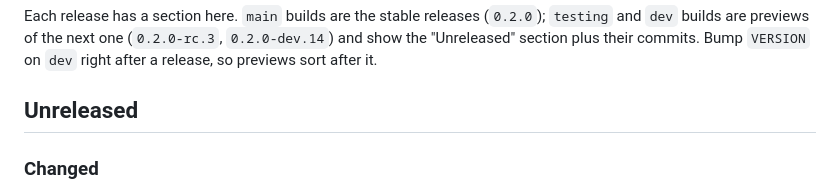
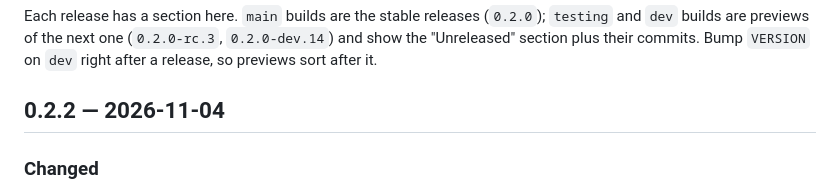
Before and after one commit to radiusadmin/radius-admin, a Markdown page: CHANGELOG.md, the part around the change. Rendered like a GitHub page.

Commit message:
Changelog: 0.2.2 section for the release

```diff
--- a/CHANGELOG.md
+++ b/CHANGELOG.md
@@ -5,7 +5,7 @@ Each release has a section here. `main` builds are the stable releases (`0.2.0`)
 show the "Unreleased" section plus their commits. Bump `VERSION` on `dev` right after a
 release, so previews sort after it.
 
-## Unreleased
+## 0.2.2 — 2026-11-04
 
 ### Changed
 - Pages that wait for something no longer reload every few seconds: Check now and Install on
```
